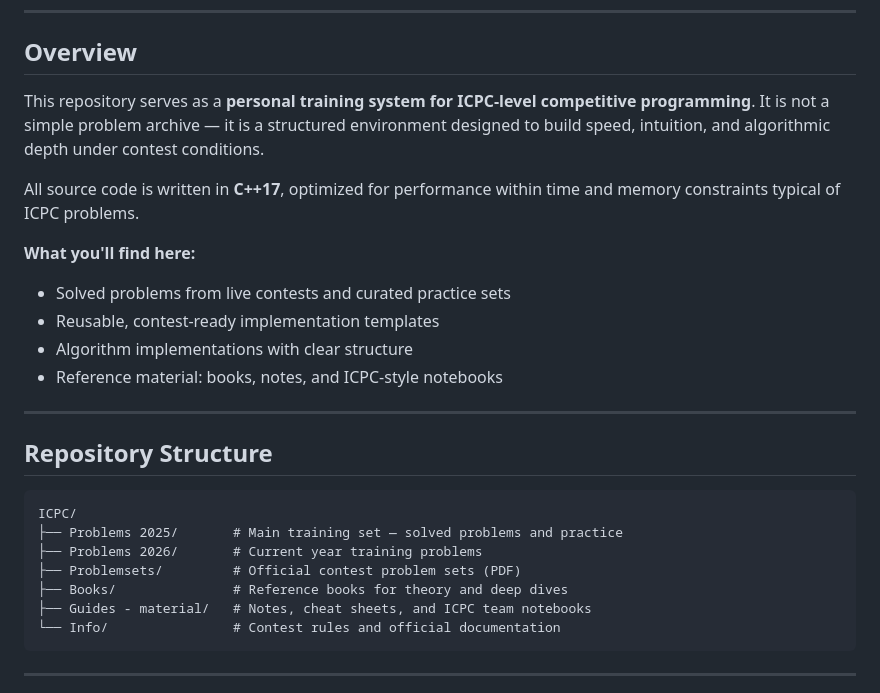
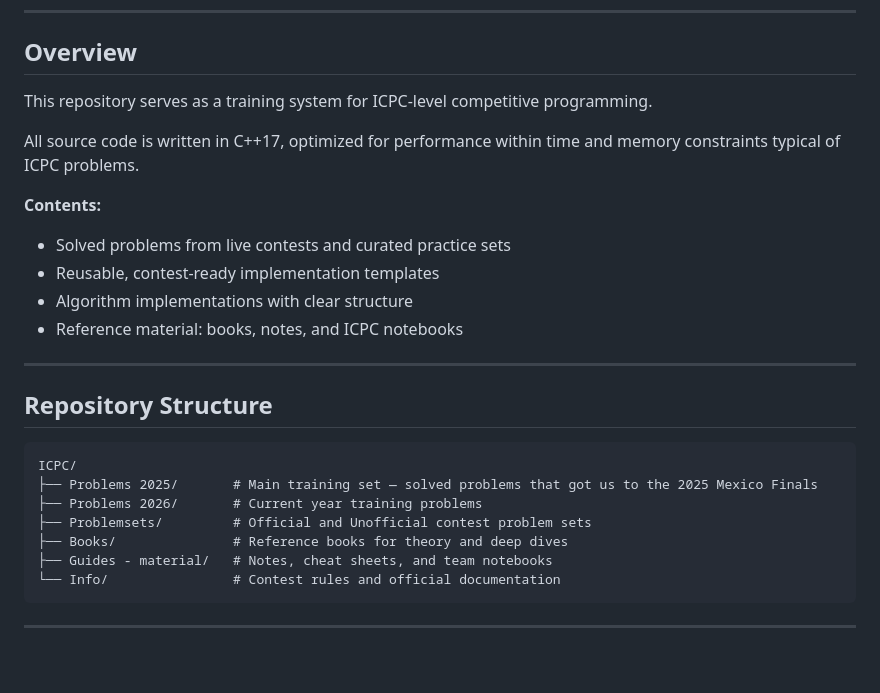
Before and after one commit to YeisenK/ICPC, a Markdown page: Readme.md, the part around the change. Drawn GitHub-style; blank space fills up the shorter version.

Commit message:
Fixed reamde

````diff
--- a/Readme.md
+++ b/Readme.md
@@ -15,16 +15,16 @@
 
 ## Overview
 
-This repository serves as a **personal training system for ICPC-level competitive programming**. It is not a simple problem archive — it is a structured environment designed to build speed, intuition, and algorithmic depth under contest conditions.
+This repository serves as a training system for ICPC-level competitive programming.
 
-All source code is written in **C++17**, optimized for performance within time and memory constraints typical of ICPC problems.
+All source code is written in C++17, optimized for performance within time and memory constraints typical of ICPC problems.
 
-**What you'll find here:**
+**Contents:**
 
 - Solved problems from live contests and curated practice sets
 - Reusable, contest-ready implementation templates
 - Algorithm implementations with clear structure
-- Reference material: books, notes, and ICPC-style notebooks
+- Reference material: books, notes, and ICPC notebooks
 
 ---
 
@@ -32,11 +32,11 @@ All source code is written in **C++17**, optimized for performance within time a
 
 ```
 ICPC/
-├── Problems 2025/       # Main training set — solved problems and practice
+├── Problems 2025/       # Main training set — solved problems that got us to the 2025 Mexico Finals
 ├── Problems 2026/       # Current year training problems
-├── Problemsets/         # Official contest problem sets (PDF)
+├── Problemsets/         # Official and Unofficial contest problem sets
 ├── Books/               # Reference books for theory and deep dives
-├── Guides - material/   # Notes, cheat sheets, and ICPC team notebooks
+├── Guides - material/   # Notes, cheat sheets, and team notebooks
 └── Info/                # Contest rules and official documentation
 ```
 
````
